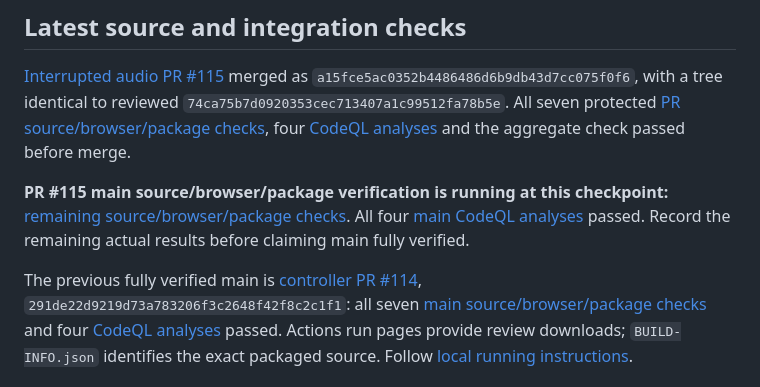
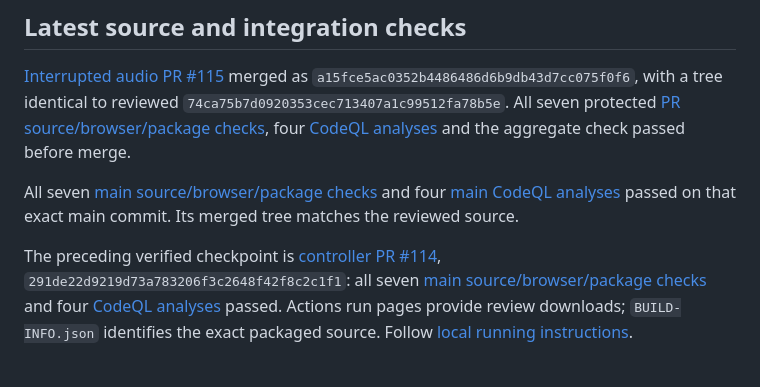
Before and after one commit to NixMcRetro/VRAMpage-MD, a Markdown page: docs/DEVELOPMENT-STATUS.md, the part around the change. GitHub-like rendering.

Commit message:
Record verified audio main checks in the active handoff

```diff
--- a/docs/DEVELOPMENT-STATUS.md
+++ b/docs/DEVELOPMENT-STATUS.md
@@ -14,12 +14,11 @@ reviewed `74ca75b7d0920353cec713407a1c99512fa78b5e`. All seven protected
 four [CodeQL analyses](https://github.com/NixMcRetro/VRAMpage-MD/actions/runs/41031583947)
 and the aggregate check passed before merge.
 
-**PR #115 main source/browser/package verification is running at this checkpoint:**
-[remaining source/browser/package checks](https://github.com/NixMcRetro/VRAMpage-MD/actions/runs/41032790675).
-All four [main CodeQL analyses](https://github.com/NixMcRetro/VRAMpage-MD/actions/runs/41032790630)
-passed. Record the remaining actual results before claiming main fully verified.
+All seven [main source/browser/package checks](https://github.com/NixMcRetro/VRAMpage-MD/actions/runs/41032790675)
+and four [main CodeQL analyses](https://github.com/NixMcRetro/VRAMpage-MD/actions/runs/41032790630)
+passed on that exact main commit. Its merged tree matches the reviewed source.
 
-The previous fully verified main is [controller PR #114](https://github.com/NixMcRetro/VRAMpage-MD/pull/114),
+The preceding verified checkpoint is [controller PR #114](https://github.com/NixMcRetro/VRAMpage-MD/pull/114),
 `291de22d9219d73a783206f3c2648f42f8c2c1f1`: all seven
 [main source/browser/package checks](https://github.com/NixMcRetro/VRAMpage-MD/actions/runs/41030368789)
 and four [CodeQL analyses](https://github.com/NixMcRetro/VRAMpage-MD/actions/runs/41030368313)
```
